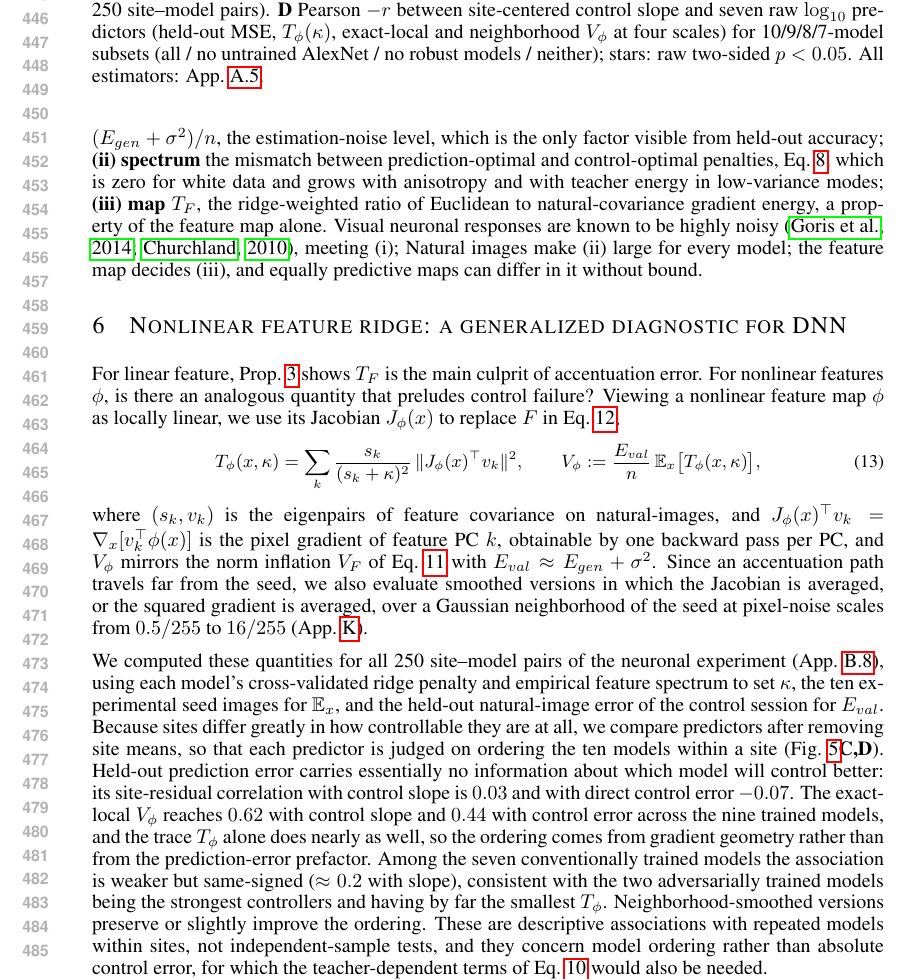
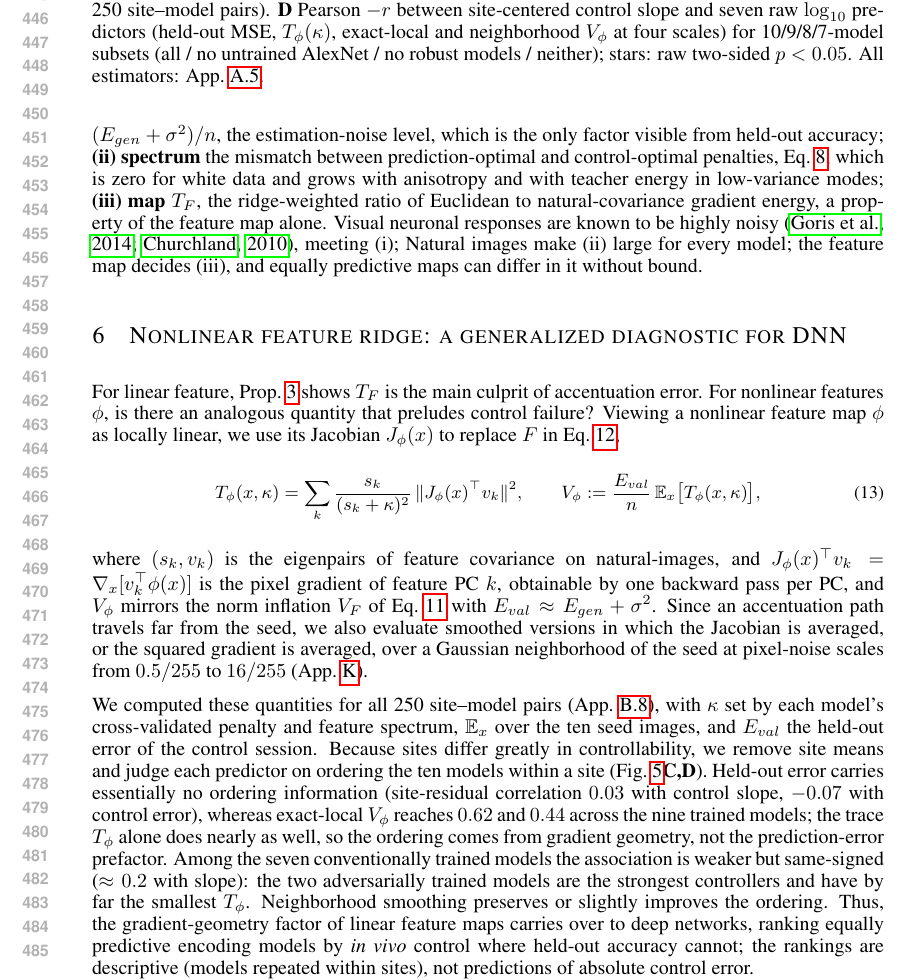
Before and after one commit to Animadversio/AccentuationPredictionRMTDissociation, a LaTeX paper (accentuation_rmt_main_compact_draft.tex, which reads main_body_compact.tex): part of page 9 of 61, cut so that both start at the same text. Compiled offline with pdfLaTeX.

Commit message:
Updates from Overleaf

```diff
--- a/main_body_compact.tex
+++ b/main_body_compact.tex
@@ -420,6 +420,7 @@ Published preprocessed data of \citetPW.
 \textbf{C}~Raw $\log_{10}V_\phi$ ($16/255$ neighborhood) against control slope with each site's ten-model mean removed (Pearson $r=-0.56$, 250 site--model pairs).
 \textbf{D}~Pearson $-r$ between site-centered control slope and seven raw $\log_{10}$ predictors (held-out MSE, $T_\phi(\kappa)$, exact-local and neighborhood $V_\phi$ at four scales) for 10/9/8/7-model subsets (all / no untrained AlexNet / no robust models / neither); stars: raw two-sided $p<0.05$. All estimators: App.~\ref{sec:app-ext-nonlinear}.} %without multiple-comparison correction
     \label{fig:nonlinear-biological-validation}
+    \vspace{-8pt}
 \end{figure}
 
 \section{Nonlinear feature ridge: a generalized diagnostic for DNN}
@@ -438,7 +439,11 @@ Since an accentuation path travels far from the seed, we also evaluate smoothed
 % This is exact for linear $\phi$ and a theory-motivated diagnostic for nonlinear networks. %, where $s_k=g_k^\top\Sigma g_k$ no longer holds.
 %For linear $\phi$ this is exact; for a network it is a diagnostic motivated by the theory, because the identity $s_k=g_k^\top\Sigma g_k$ that made $T_F$ a ratio of gradient energies no longer holds.
 
-We computed these quantities for all 250 site--model pairs of the neuronal experiment (App.~\ref{sec:app-methods-nonlinear}), using each model's cross-validated ridge penalty and empirical feature spectrum to set $\kappa$, the ten experimental seed images for $\E_x$, and the held-out natural-image error of the control session for $E_{val}$. Because sites differ greatly in how controllable they are at all, we compare predictors after removing site means, so that each predictor is judged on ordering the ten models within a site (Fig.~\ref{fig:nonlinear-biological-validation}\textbf{C,D}). Held-out prediction error carries essentially no information about which model will control better: its site-residual correlation with control slope is $0.03$ and with direct control error $-0.07$. The exact-local $V_\phi$ reaches $0.62$ with control slope and $0.44$ with control error across the nine trained models, and the trace $T_\phi$ alone does nearly as well, so the ordering comes from gradient geometry rather than from the prediction-error prefactor. Among the seven conventionally trained models the association is weaker but same-signed ($\approx0.2$ with slope), consistent with the two adversarially trained models being the strongest controllers and having by far the smallest $T_\phi$. Neighborhood-smoothed versions preserve or slightly improve the ordering. These are descriptive associations with repeated models within sites, not independent-sample tests, and they concern model ordering rather than absolute control error, for which the teacher-dependent terms of Eq.~\ref{eq:feature-de} would also be needed.
+We computed these quantities for all 250 site--model pairs (App.~\ref{sec:app-methods-nonlinear}), with $\kappa$ set by each model's cross-validated penalty and feature spectrum, $\E_x$ over the ten seed images, and $E_{val}$ the held-out error of the control session. Because sites differ greatly in controllability, we remove site means and judge each predictor on ordering the ten models within a site (Fig.~\ref{fig:nonlinear-biological-validation}\textbf{C,D}). Held-out error carries essentially no ordering information (site-residual correlation $0.03$ with control slope, $-0.07$ with control error), whereas exact-local $V_\phi$ reaches $0.62$ and $0.44$ across the nine trained models; the trace $T_\phi$ alone does nearly as well, so the ordering comes from gradient geometry, not the prediction-error prefactor. Among the seven conventionally trained models the association is weaker but same-signed ($\approx0.2$ with slope): the two adversarially trained models are the strongest controllers and have by far the smallest $T_\phi$. Neighborhood smoothing preserves or slightly improves the ordering.
+Thus, the gradient-geometry factor of linear feature maps carries over to deep networks, ranking equally predictive encoding models by \textit{in vivo} control where held-out accuracy cannot; the rankings are descriptive (models repeated within sites), not predictions of absolute control error.
+%Thus, the gradient-geometry factor derived for linear feature maps carries over to deep networks: computed from each network's Jacobian, it ranks equally predictive encoding models by their \textit{in vivo} control, where held-out accuracy cannot.
+% These associations are descriptive (models repeated within sites) and concern ordering, not absolute control error.
+% We computed these quantities for all 250 site--model pairs of the neuronal experiment (App.~\ref{sec:app-methods-nonlinear}), using each model's cross-validated ridge penalty and empirical feature spectrum to set $\kappa$, the ten experimental seed images for $\E_x$, and the held-out natural-image error of the control session for $E_{val}$. Because sites differ greatly in how controllable they are at all, we compare predictors after removing site means, so that each predictor is judged on ordering the ten models within a site (Fig.~\ref{fig:nonlinear-biological-validation}\textbf{C,D}). Held-out prediction error carries essentially no information about which model will control better: its site-residual correlation with control slope is $0.03$ and with direct control error $-0.07$. The exact-local $V_\phi$ reaches $0.62$ with control slope and $0.44$ with control error across the nine trained models, and the trace $T_\phi$ alone does nearly as well, so the ordering comes from gradient geometry rather than from the prediction-error prefactor. Among the seven conventionally trained models the association is weaker but same-signed ($\approx0.2$ with slope), consistent with the two adversarially trained models being the strongest controllers and having by far the smallest $T_\phi$. Neighborhood-smoothed versions preserve or slightly improve the ordering. These are descriptive associations with repeated models within sites, not independent-sample tests, and they concern model ordering rather than absolute control error, for which the teacher-dependent terms of Eq.~\ref{eq:feature-de} would also be needed.
 
 
 \section{Discussion}
```
